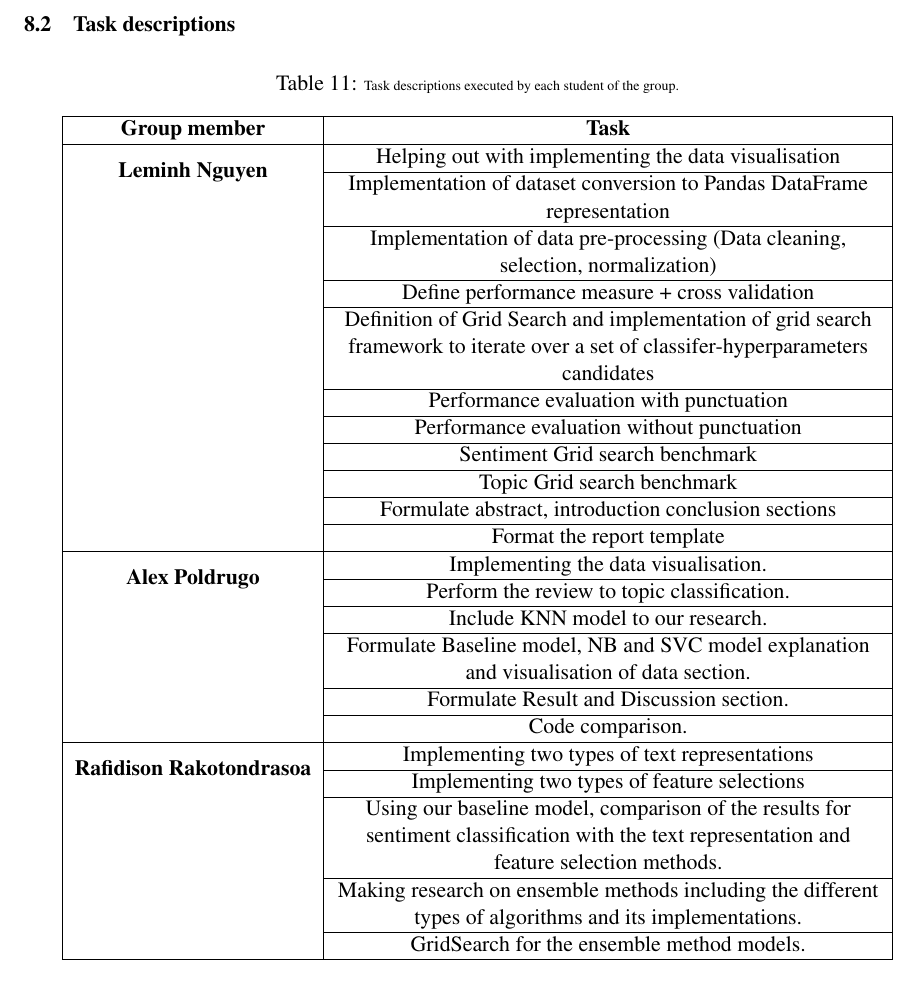
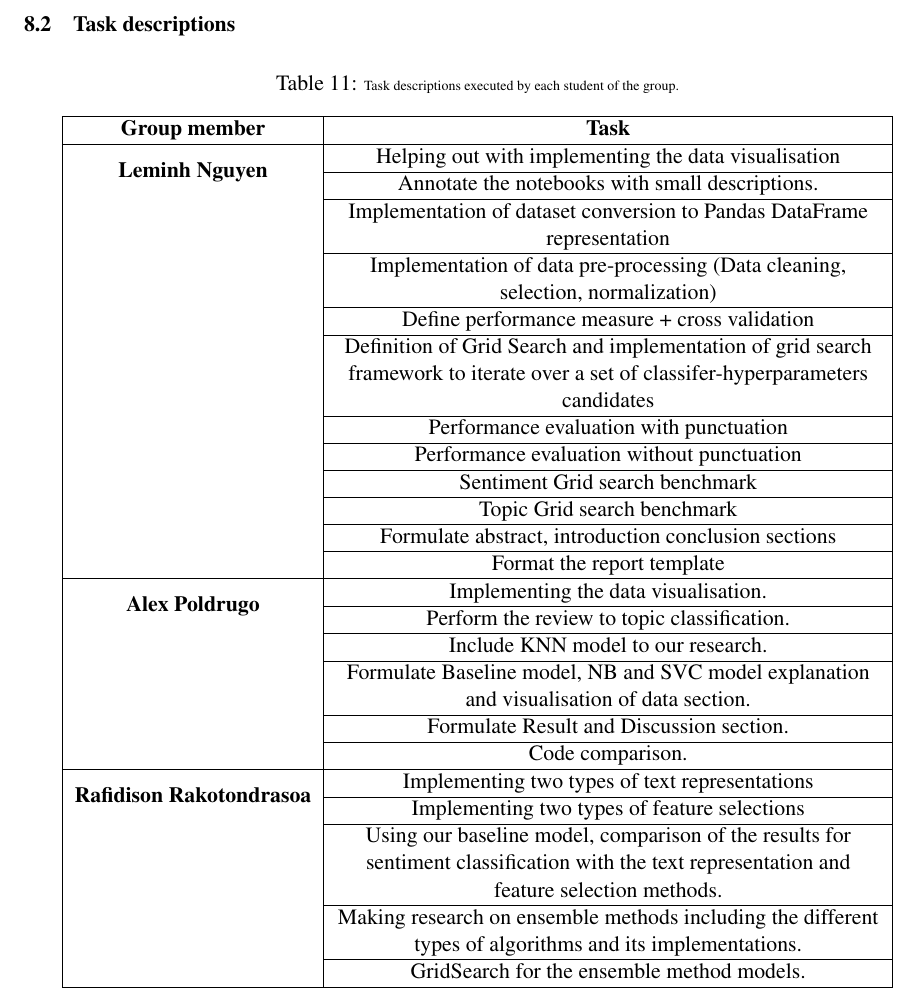
Before and after one commit to lemswasabi/dsh_phase2_text_report, a LaTeX paper (report.tex): part of page 12 of 12, cut so that both start at the same text. Compiled offline with pdfLaTeX.

Commit message:
update task descriptions

```diff
--- a/report.tex
+++ b/report.tex
@@ -836,6 +836,7 @@ XGBClassifier & \{'learning\_rate': 0.3, 'n\_estimators': 130\}	& 0.886	& 0.016
 \multirow{2}{*}{\textbf{Leminh Nguyen}}
 
                   & Helping out with implementing the data visualisation \\\cline{2-2}
+                  & Annotate the notebooks with small descriptions. \\\cline{2-2}
                   & Implementation of dataset conversion to Pandas DataFrame representation \\\cline{2-2}
                   & Implementation of data pre-processing (Data cleaning, selection, normalization) \\\cline{2-2}
                   & Define performance measure + cross validation \\\cline{2-2}
```
